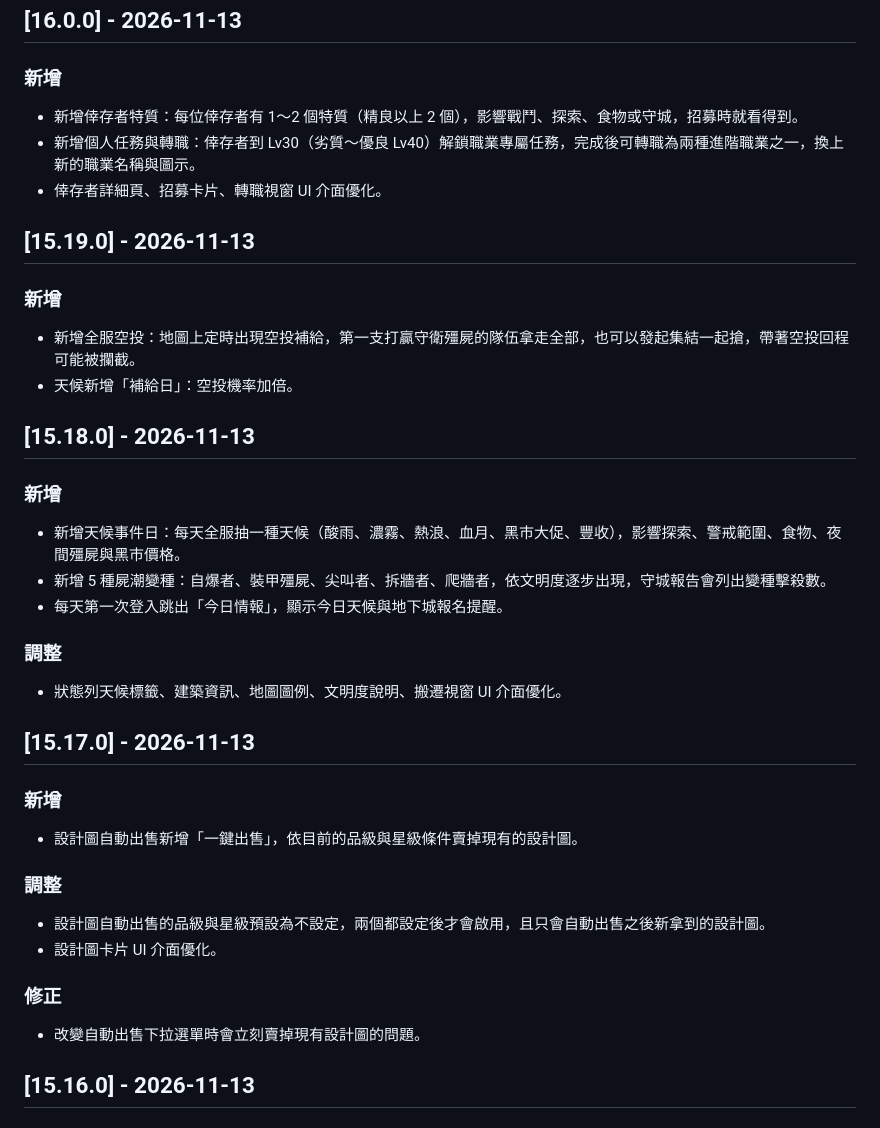
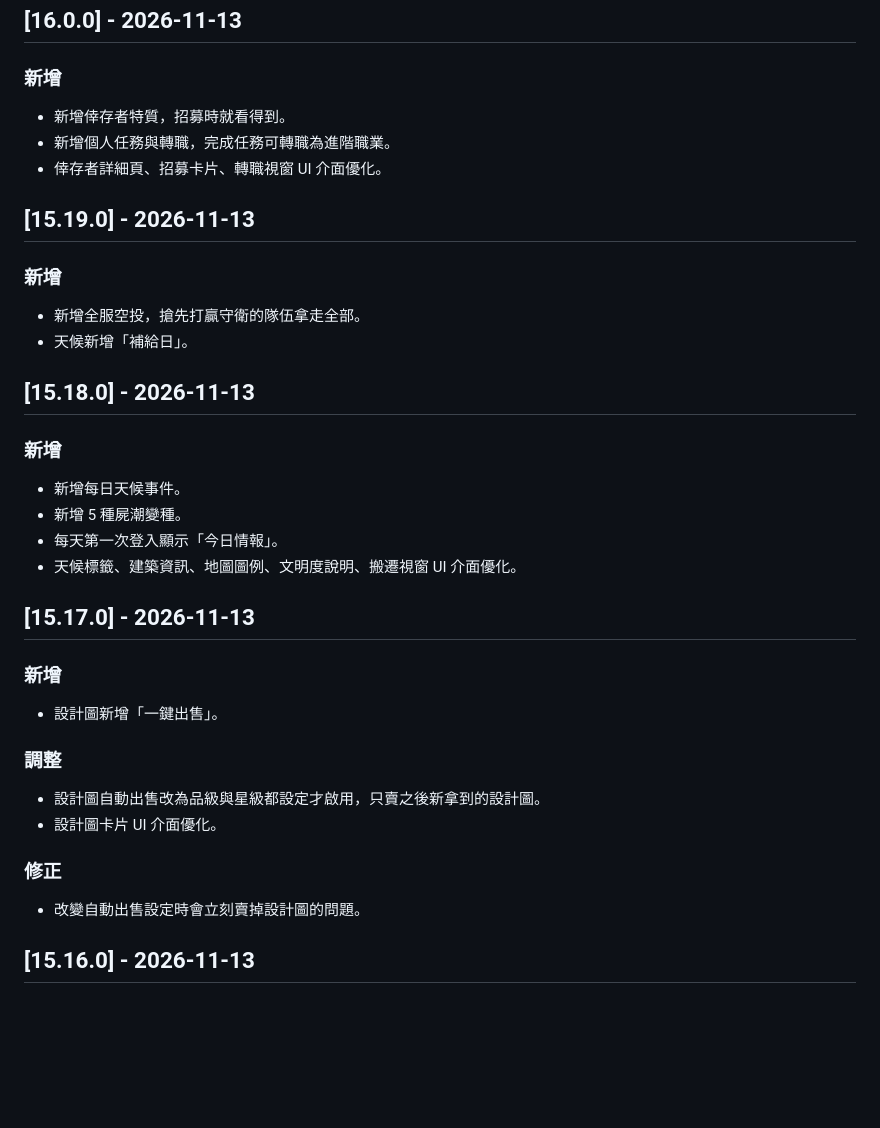
Before and after one commit to leowei813/Battlegrounds, a Markdown page: CHANGELOG.md, the part around the change. Drawn GitHub-style; blank space fills up the shorter version.

Commit message:
精簡 v15.17.0～v16.0.0 更新日誌
Co-Authored-By: Claude Opus 5.5 <noreply@anthropic.com>
Claude-Session: https://claude.ai/code/session_01E6imdq7fNW254hunXojK3Q

```diff
--- a/CHANGELOG.md
+++ b/CHANGELOG.md
@@ -5,34 +5,32 @@
 
 ## [16.0.0] - 2026-11-13
 ### 新增
-- 新增倖存者特質：每位倖存者有 1～2 個特質（精良以上 2 個），影響戰鬥、探索、食物或守城，招募時就看得到。
-- 新增個人任務與轉職：倖存者到 Lv30（劣質～優良 Lv40）解鎖職業專屬任務，完成後可轉職為兩種進階職業之一，換上新的職業名稱與圖示。
+- 新增倖存者特質，招募時就看得到。
+- 新增個人任務與轉職，完成任務可轉職為進階職業。
 - 倖存者詳細頁、招募卡片、轉職視窗 UI 介面優化。
 
 ## [15.19.0] - 2026-11-13
 ### 新增
-- 新增全服空投：地圖上定時出現空投補給，第一支打贏守衛殭屍的隊伍拿走全部，也可以發起集結一起搶，帶著空投回程可能被攔截。
-- 天候新增「補給日」：空投機率加倍。
+- 新增全服空投，搶先打贏守衛的隊伍拿走全部。
+- 天候新增「補給日」。
 
 ## [15.18.0] - 2026-11-13
 ### 新增
-- 新增天候事件日：每天全服抽一種天候（酸雨、濃霧、熱浪、血月、黑市大促、豐收），影響探索、警戒範圍、食物、夜間殭屍與黑市價格。
-- 新增 5 種屍潮變種：自爆者、裝甲殭屍、尖叫者、拆牆者、爬牆者，依文明度逐步出現，守城報告會列出變種擊殺數。
-- 每天第一次登入跳出「今日情報」，顯示今日天候與地下城報名提醒。
-
-### 調整
-- 狀態列天候標籤、建築資訊、地圖圖例、文明度說明、搬遷視窗 UI 介面優化。
+- 新增每日天候事件。
+- 新增 5 種屍潮變種。
+- 每天第一次登入顯示「今日情報」。
+- 天候標籤、建築資訊、地圖圖例、文明度說明、搬遷視窗 UI 介面優化。
 
 ## [15.17.0] - 2026-11-13
 ### 新增
-- 設計圖自動出售新增「一鍵出售」，依目前的品級與星級條件賣掉現有的設計圖。
-
-### 調整
-- 設計圖自動出售的品級與星級預設為不設定，兩個都設定後才會啟用，且只會自動出售之後新拿到的設計圖。
+- 設計圖新增「一鍵出售」。
+
+### 調整
+- 設計圖自動出售改為品級與星級都設定才啟用，只賣之後新拿到的設計圖。
 - 設計圖卡片 UI 介面優化。
 
 ### 修正
-- 改變自動出售下拉選單時會立刻賣掉現有設計圖的問題。
+- 改變自動出售設定時會立刻賣掉設計圖的問題。
 
 ## [15.16.0] - 2026-11-13
 ### 新增
```
